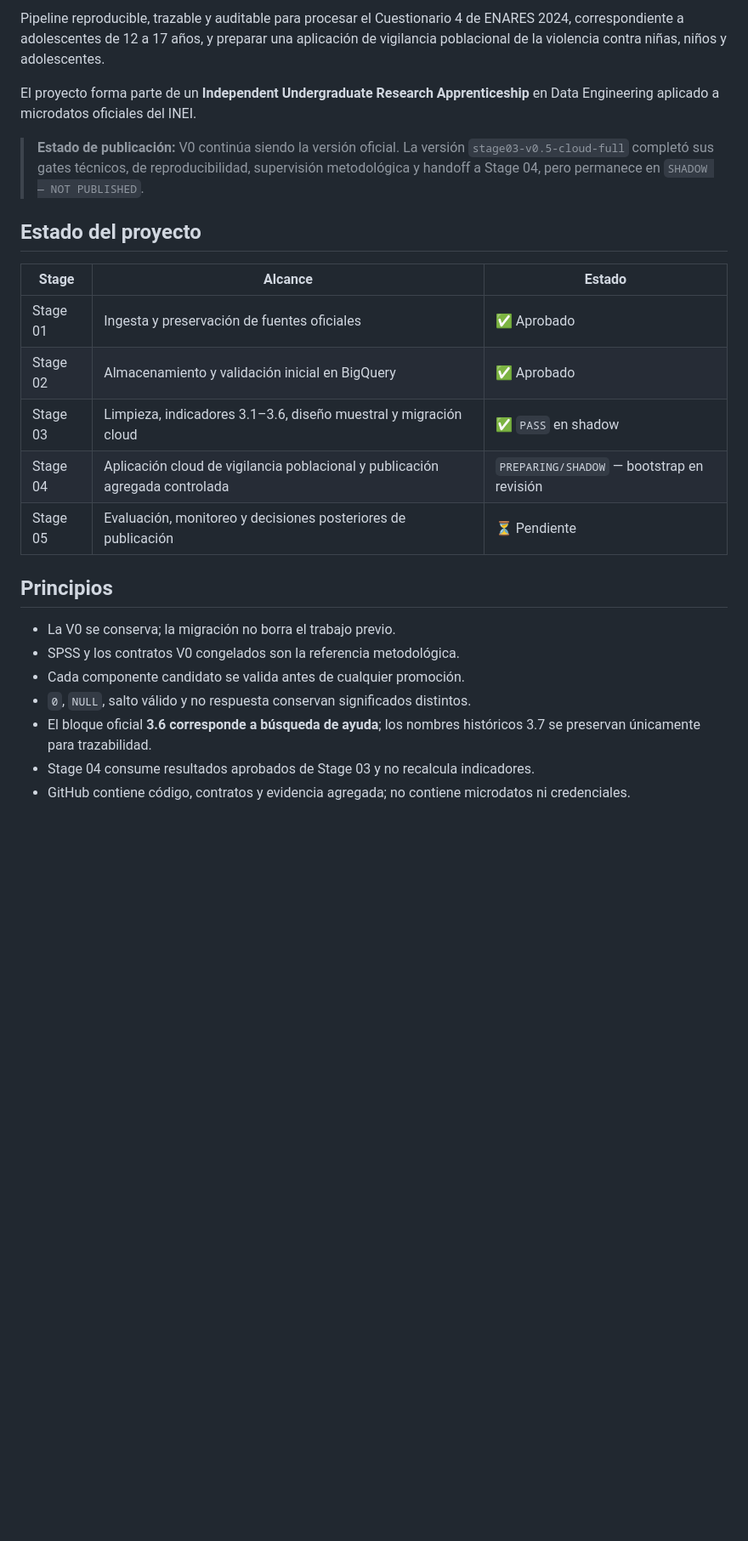
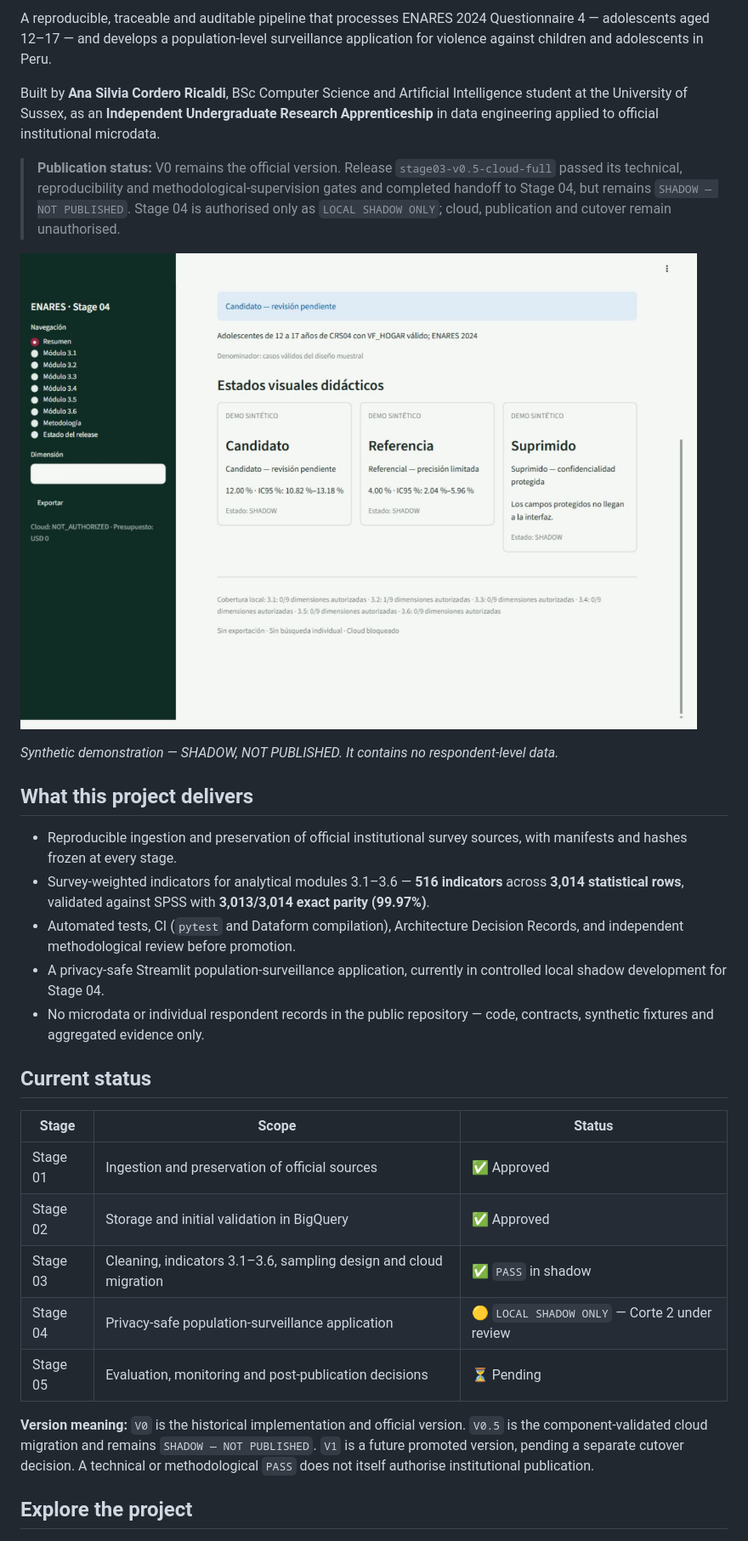
Before and after one commit to ascordero001-cell/enares-2024-crs04-ml, a Markdown page: README.md, the part around one of its changes. Shown at 85% size. GitHub-like rendering; blank space fills up the shorter version.

Commit message:
docs: refresh public repository landing page

```diff
--- a/README.md
+++ b/README.md
@@ -4,36 +9,52 @@
 
-Pipeline reproducible, trazable y auditable para procesar el Cuestionario 4 de
-ENARES 2024, correspondiente a adolescentes de 12 a 17 años, y preparar una
-aplicación de vigilancia poblacional de la violencia contra niñas, niños y
-adolescentes.
+A reproducible, traceable and auditable pipeline that processes ENARES 2024
+Questionnaire 4 — adolescents aged 12–17 — and develops a population-level
+surveillance application for violence against children and adolescents in Peru.
 
-El proyecto forma parte de un **Independent Undergraduate Research
-Apprenticeship** en Data Engineering aplicado a microdatos oficiales del INEI.
+Built by **Ana Silvia Cordero Ricaldi**, BSc Computer Science and Artificial
+Intelligence student at the University of Sussex, as an **Independent
+Undergraduate Research Apprenticeship** in data engineering applied to official
+institutional microdata.
 
-> **Estado de publicación:** V0 continúa siendo la versión oficial. La versión
-> `stage03-v0.5-cloud-full` completó sus gates técnicos, de reproducibilidad,
-> supervisión metodológica y handoff a Stage 04, pero permanece en
-> `SHADOW — NOT PUBLISHED`.
+> **Publication status:** V0 remains the official version. Release
+> `stage03-v0.5-cloud-full` passed its technical, reproducibility and
+> methodological-supervision gates and completed handoff to Stage 04, but
+> remains `SHADOW — NOT PUBLISHED`. Stage 04 is authorised only as
+> `LOCAL SHADOW ONLY`; cloud, publication and cutover remain unauthorised.
 
-## Estado del proyecto
+![Synthetic Stage 04 demonstration showing candidate, reference and suppressed states](docs/stage04/evidence/sprint042_corte2_states.png)
 
-| Stage | Alcance | Estado |
+*Synthetic demonstration — SHADOW, NOT PUBLISHED. It contains no respondent-level data.*
+
+## What this project delivers
+
+- Reproducible ingestion and preservation of official institutional survey sources, with
+  manifests and hashes frozen at every stage.
+- Survey-weighted indicators for analytical modules 3.1–3.6 — **516 indicators**
+  across **3,014 statistical rows**, validated against SPSS with **3,013/3,014
+  exact parity (99.97%)**.
+- Automated tests, CI (`pytest` and Dataform compilation), Architecture Decision
+  Records, and independent methodological review before promotion.
+- A privacy-safe Streamlit population-surveillance application, currently in
+  controlled local shadow development for Stage 04.
+- No microdata or individual respondent records in the public repository —
+  code, contracts, synthetic fixtures and aggregated evidence only.
+
+## Current status
+
+| Stage | Scope | Status |
 |---|---|---|
-| Stage 01 | Ingesta y preservación de fuentes oficiales | ✅ Aprobado |
-| Stage 02 | Almacenamiento y validación inicial en BigQuery | ✅ Aprobado |
-| Stage 03 | Limpieza, indicadores 3.1–3.6, diseño muestral y migración cloud | ✅ `PASS` en shadow |
-| Stage 04 | Aplicación cloud de vigilancia poblacional y publicación agregada controlada | `PREPARING/SHADOW` — bootstrap en revisión |
-| Stage 05 | Evaluación, monitoreo y decisiones posteriores de publicación | ⏳ Pendiente |
+| Stage 01 | Ingestion and preservation of official sources | ✅ Approved |
+| Stage 02 | Storage and initial validation in BigQuery | ✅ Approved |
+| Stage 03 | Cleaning, indicators 3.1–3.6, sampling design and cloud migration | ✅ `PASS` in shadow |
+| Stage 04 | Privacy-safe population-surveillance application | 🟡 `LOCAL SHADOW ONLY` — Corte 2 under review |
+| Stage 05 | Evaluation, monitoring and post-publication decisions | ⏳ Pending |
 
-## Principios
+**Version meaning:** `V0` is the historical implementation and official version.
+`V0.5` is the component-validated cloud migration and remains
+`SHADOW — NOT PUBLISHED`. `V1` is a future promoted version, pending a separate
+cutover decision. A technical or methodological `PASS` does not itself authorise
+institutional publication.
 
-- La V0 se conserva; la migración no borra el trabajo previo.
-- SPSS y los contratos V0 congelados son la referencia metodológica.
-- Cada componente candidato se valida antes de cualquier promoción.
-- `0`, `NULL`, salto válido y no respuesta conservan significados distintos.
-- El bloque oficial **3.6 corresponde a búsqueda de ayuda**; los nombres
-  históricos 3.7 se preservan únicamente para trazabilidad.
-- Stage 04 consume resultados aprobados de Stage 03 y no recalcula indicadores.
-- GitHub contiene código, contratos y evidencia agregada; no contiene
-  microdatos ni credenciales.
+## Explore the project
 
```
Also changed, not shown: other parts of README.md (+107 -230 lines).
